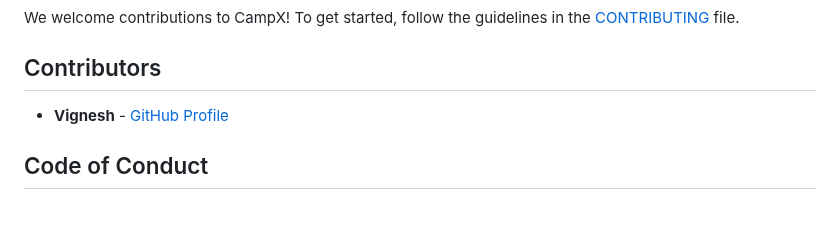
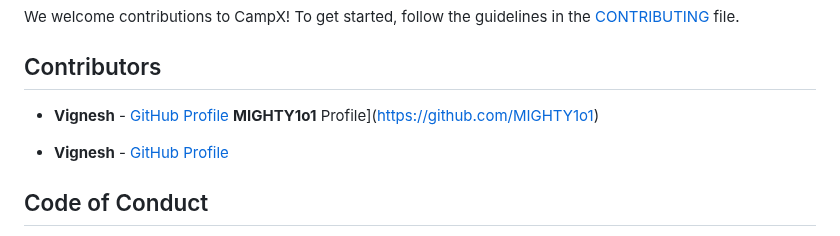
Before and after one commit to VigneshDevHub/CampX, a Markdown page: README.md, the part around the change. GitHub-like rendering; blank space fills up the shorter version.

Commit message:
Update contributors list

```diff
--- a/README.md
+++ b/README.md
@@ -81,6 +81,10 @@ We welcome contributions to CampX! To get started, follow the guidelines in the
 ## Contributors
 
 - **Vignesh** - [GitHub Profile](https://github.com/Vignesh025)
+**MIGHTY1o1**
+Profile](https://github.com/MIGHTY1o1)
+
+- **Vignesh** - [GitHub Profile](https://github.com/Vignesh025)
 
 ## Code of Conduct
 
```
